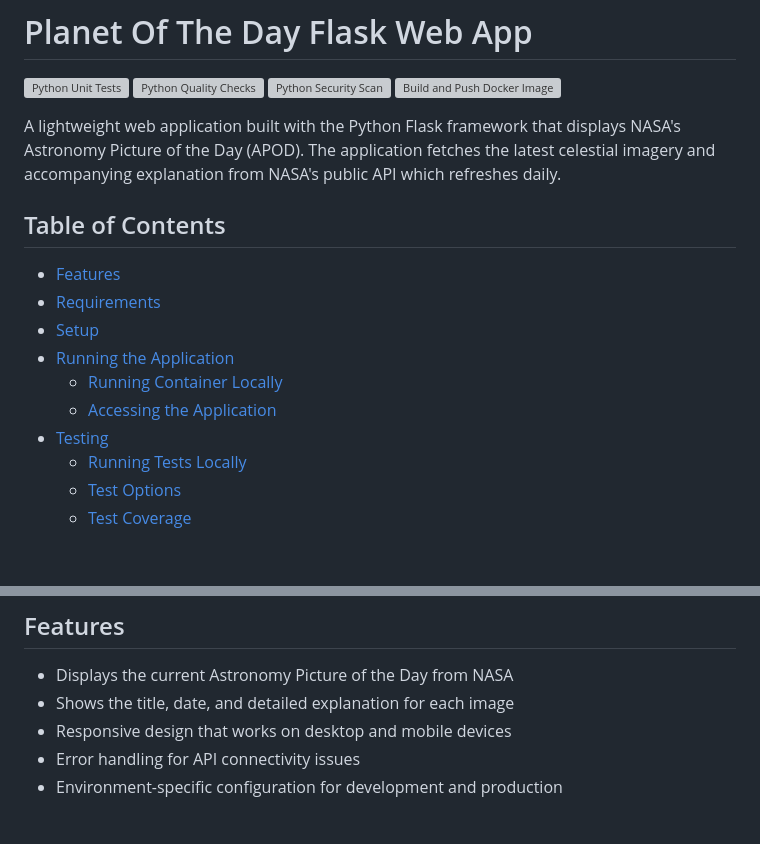
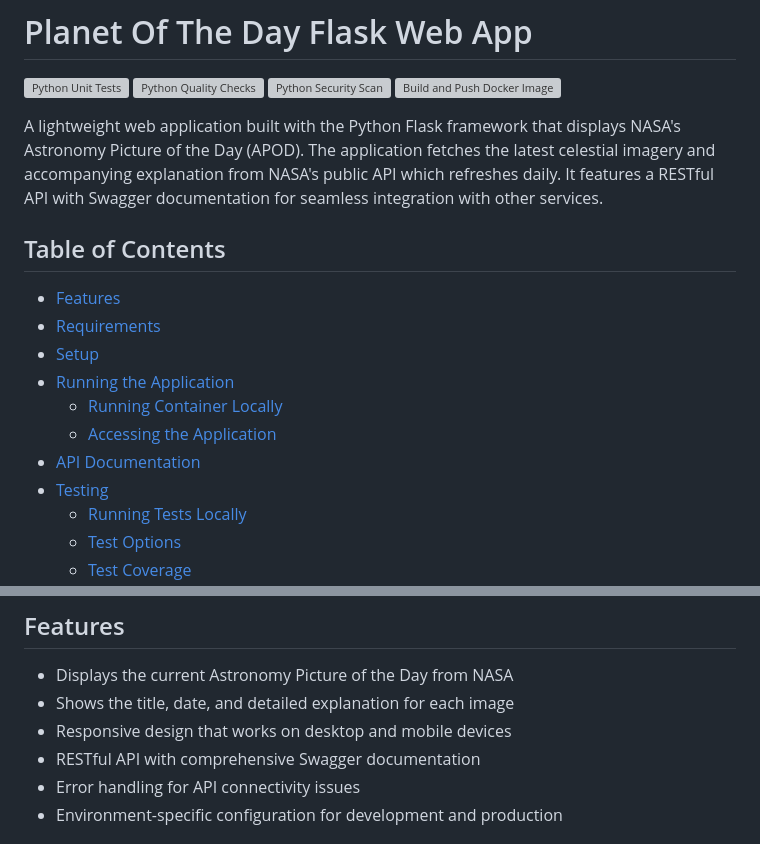
Before and after one commit to SkylarHoughtonGithub/potd-web-app, a Markdown page: README.md, 2 parts joined by grey strips. GitHub-like rendering; blank space fills up the shorter version; grey boxes are pictures that could not be loaded.

```diff
--- a/README.md
+++ b/README.md
@@ -5,7 +5,7 @@
 [![Python Security Scan](https://github.com/SkylarHoughtonGithub/potd-web-app/actions/workflows/python_security_tests.yml/badge.svg)](https://github.com/SkylarHoughtonGithub/potd-web-app/actions/workflows/python_security_tests.yml)
 [![Build and Push Docker Image](https://github.com/SkylarHoughtonGithub/potd-web-app/actions/workflows/ghcr_build_push.yml/badge.svg)](https://github.com/SkylarHoughtonGithub/potd-web-app/actions/workflows/ghcr_build_push.yml)
 
-A lightweight web application built with the Python Flask framework that displays NASA's Astronomy Picture of the Day (APOD). The application fetches the latest celestial imagery and accompanying explanation from NASA's public API which refreshes daily.
+A lightweight web application built with the Python Flask framework that displays NASA's Astronomy Picture of the Day (APOD). The application fetches the latest celestial imagery and accompanying explanation from NASA's public API which refreshes daily. It features a RESTful API with Swagger documentation for seamless integration with other services.
 
 ## Table of Contents
 
@@ -15,6 +15,7 @@ A lightweight web application built with the Python Flask framework that display
 - [Running the Application](#running-the-application)
   - [Running Container Locally](#running-container-locally)
   - [Accessing the Application](#accessing-the-application)
+- [API Documentation](#api-documentation)
 - [Testing](#testing)
   - [Running Tests Locally](#running-tests-locally)
   - [Test Options](#test-options)
@@ -37,6 +38,7 @@ A lightweight web application built with the Python Flask framework that display
 - Displays the current Astronomy Picture of the Day from NASA
 - Shows the title, date, and detailed explanation for each image
 - Responsive design that works on desktop and mobile devices
+- RESTful API with comprehensive Swagger documentation
 - Error handling for API connectivity issues
 - Environment-specific configuration for development and production
 
```
Also changed, not shown: other parts of README.md (+31 -6 lines).
